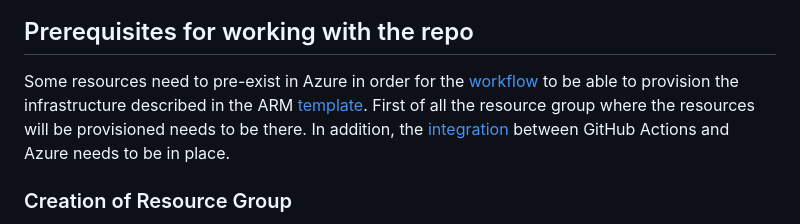
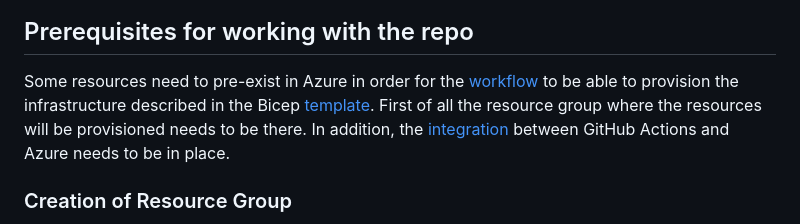
Before and after one commit to g-ser/az-static-web-app, a Markdown page: README.md, the part around the change. Rendered like a GitHub page.

Commit message:
point readme to bicep

```diff
--- a/README.md
+++ b/README.md
@@ -11,7 +11,7 @@ The IaC contained in this repository is meant to run using a GitHub action [work
 
 ## Prerequisites for working with the repo<a name="prerequisites"></a>
 
-Some resources need to pre-exist in Azure in order for the [workflow](/.github/workflows/deploy-AppGw-StaticWebApp.yaml) to be able to provision the infrastructure described in the ARM [template](/arm-templates/template.json). First of all the resource group where the resources will be provisioned needs to be there. In addition, the [integration](#integration-between-github-actions-and-azure) between GitHub Actions and Azure needs to be in place.
+Some resources need to pre-exist in Azure in order for the [workflow](/.github/workflows/deploy-AppGw-StaticWebApp.yaml) to be able to provision the infrastructure described in the Bicep [template](/bicep/main.bicep). First of all the resource group where the resources will be provisioned needs to be there. In addition, the [integration](#integration-between-github-actions-and-azure) between GitHub Actions and Azure needs to be in place.
 
 ### Creation of Resource Group
 
```
